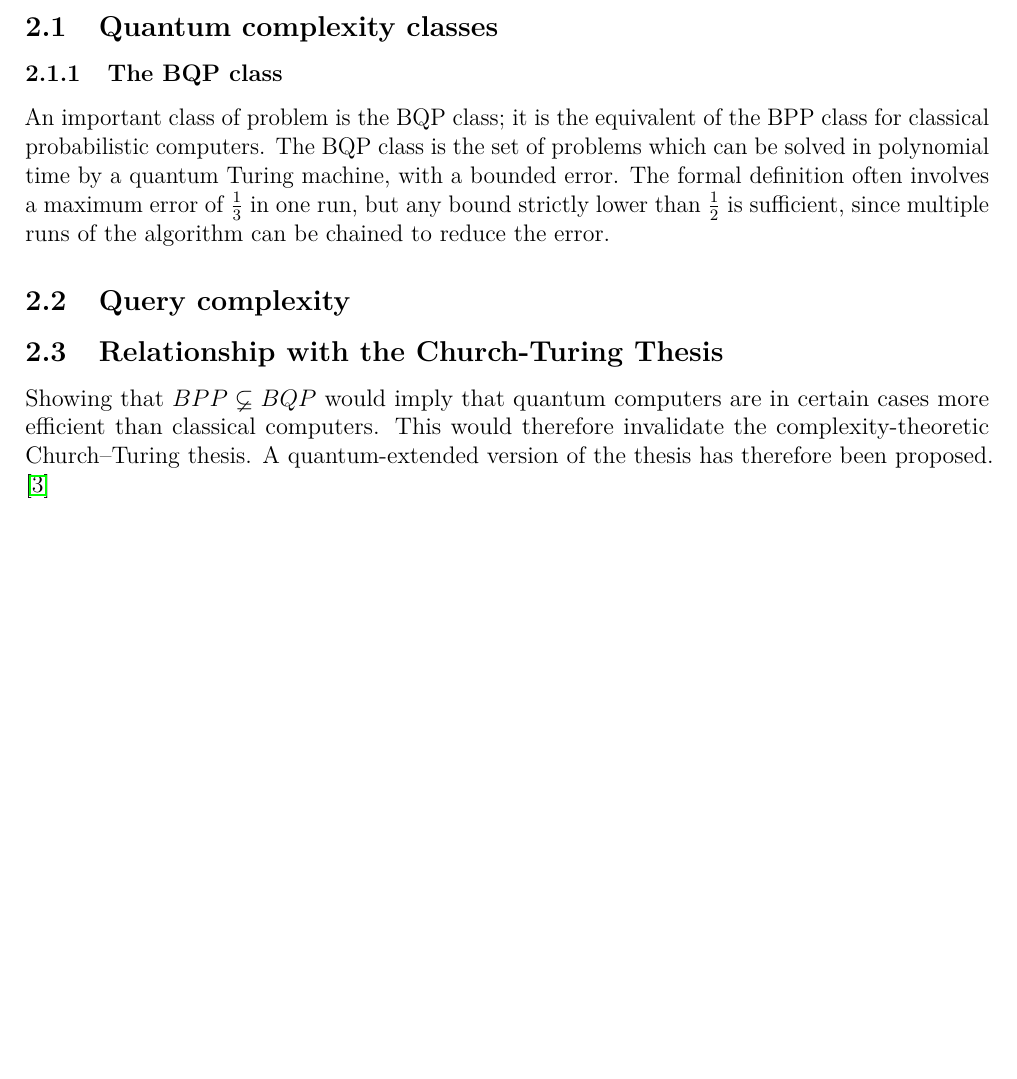
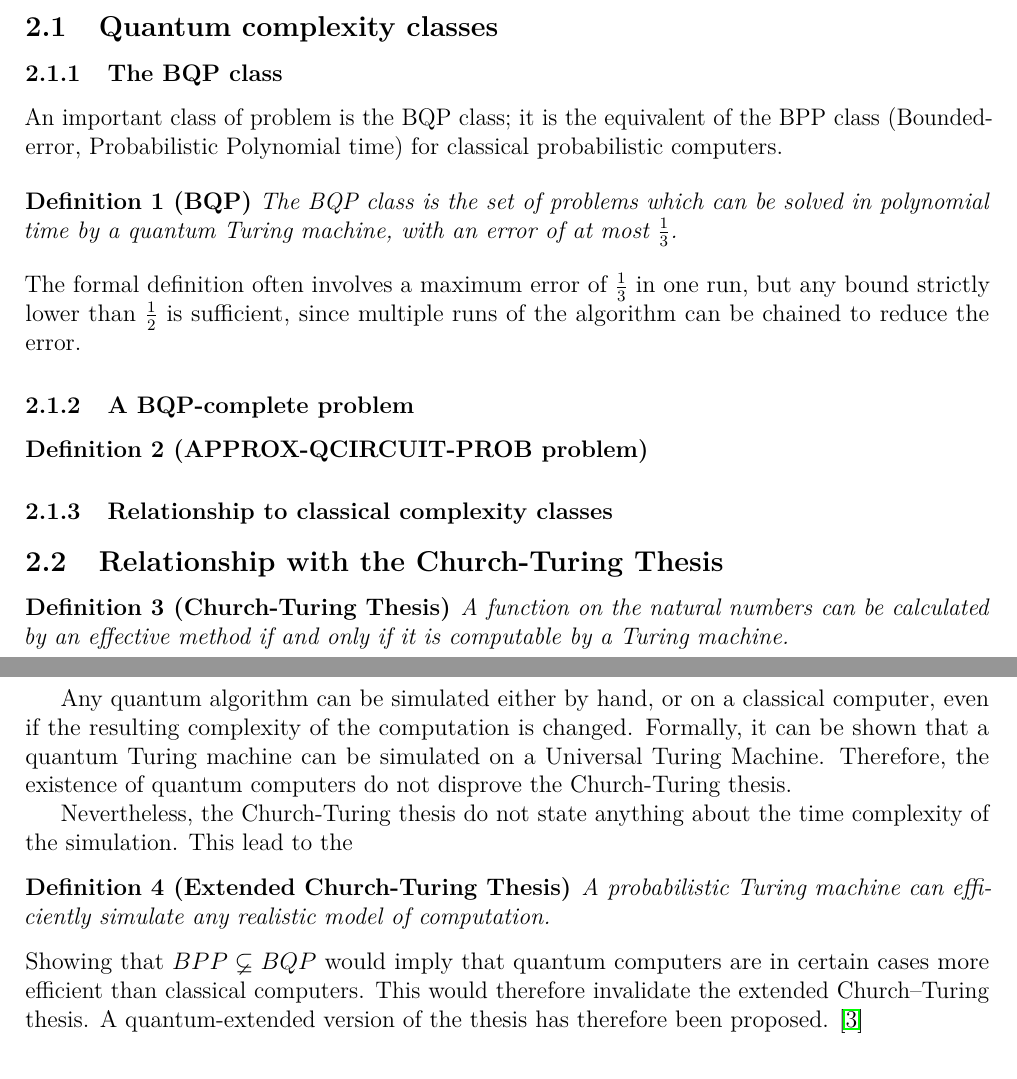
Before and after one commit to Red-Rapious/Quantum-Computation, a LaTeX document (report/report.tex): part of page 2 of 3 before the commit and two parts of pages 2 and 3 of 4 after it, the two joined at a grey line, cut so that both start at the same text, the shorter picture padded with empty space. Compiled offline with pdfLaTeX.

Commit message:
Minor changes

```diff
--- a/report/report.tex
+++ b/report/report.tex
@@ -12,6 +12,8 @@
 \usepackage{amssymb}
 
 \usepackage{hyperref}
+
+\newtheorem{definition}{Definition}
 
 \makeatletter
 
@@ -49,13 +51,34 @@ Similarly to the study of classical algorithms, we can regroup quantum problems
 
 \subsection{Quantum complexity classes}
 \subsubsection{The BQP class}
-An important class of problem is the BQP class; it is the equivalent of the BPP class for classical probabilistic computers.
-The BQP class is the set of problems which can be solved in polynomial time by a quantum Turing machine, with a bounded error. The formal definition often involves a maximum error of $\frac{1}{3}$ in one run, but any bound strictly lower than $\frac{1}{2}$ is sufficient, since multiple runs of the algorithm can be chained to reduce the error.
+An important class of problem is the BQP class; it is the equivalent of the BPP class (Bounded-error, Probabilistic Polynomial time) for classical probabilistic computers.
 
-\subsection{Query complexity}
+\begin{definition}[BQP]
+    The BQP class is the set of problems which can be solved in polynomial time by a quantum Turing machine, with an error of at most $\frac{1}{3}$.
+\end{definition}
+The formal definition often involves a maximum error of $\frac{1}{3}$ in one run, but any bound strictly lower than $\frac{1}{2}$ is sufficient, since multiple runs of the algorithm can be chained to reduce the error.
+
+\subsubsection{A BQP-complete problem}
+\begin{definition}[APPROX-QCIRCUIT-PROB problem]
+
+\end{definition}
+
+\subsubsection{Relationship to classical complexity classes}
+
 
 \subsection{Relationship with the Church-Turing Thesis}
-Showing that $BPP \varsubsetneq BQP$ would imply that quantum computers are in certain cases more efficient than classical computers. This would therefore invalidate the complexity-theoretic Church–Turing thesis. A quantum-extended version of the thesis has therefore been proposed. \cite{quantum-applied}
+\begin{definition}[Church-Turing Thesis]
+    A function on the natural numbers can be calculated by an effective method if and only if it is computable by a Turing machine.
+\end{definition}
+
+Any quantum algorithm can be simulated either by hand, or on a classical computer, even if the resulting complexity of the computation is changed. Formally, it can be shown that a quantum Turing machine can be simulated on a Universal Turing Machine. Therefore, the existence of quantum computers do not disprove the Church-Turing thesis.
+
+Nevertheless, the Church-Turing thesis do not state anything about the time complexity of the simulation. This lead to the
+
+\begin{definition}[Extended Church-Turing Thesis]
+    A probabilistic Turing machine can efficiently simulate any realistic model of computation.
+\end{definition}
+Showing that $BPP \varsubsetneq BQP$ would imply that quantum computers are in certain cases more efficient than classical computers. This would therefore invalidate the extended Church–Turing thesis. A quantum-extended version of the thesis has therefore been proposed. \cite{quantum-applied}
 
 \section{The Deutsch-Jozsa Algorithm}
 The Deutsch-Jozsa is an important quantum algorithm, not because of any practical use, but because it shows the interest of a quantum computer over a classical computer. The existence of the problem and algorithm proves that there is an \emph{oracle separation} between the EQP and P class: this is a black box problem that can be solved in polynomial time using a quantum computer, but that cannot be solved by a classical computer in polynomial time.
```
Also changed, not shown: report/report.bib (+7 -0 lines), report/report.pdf.
